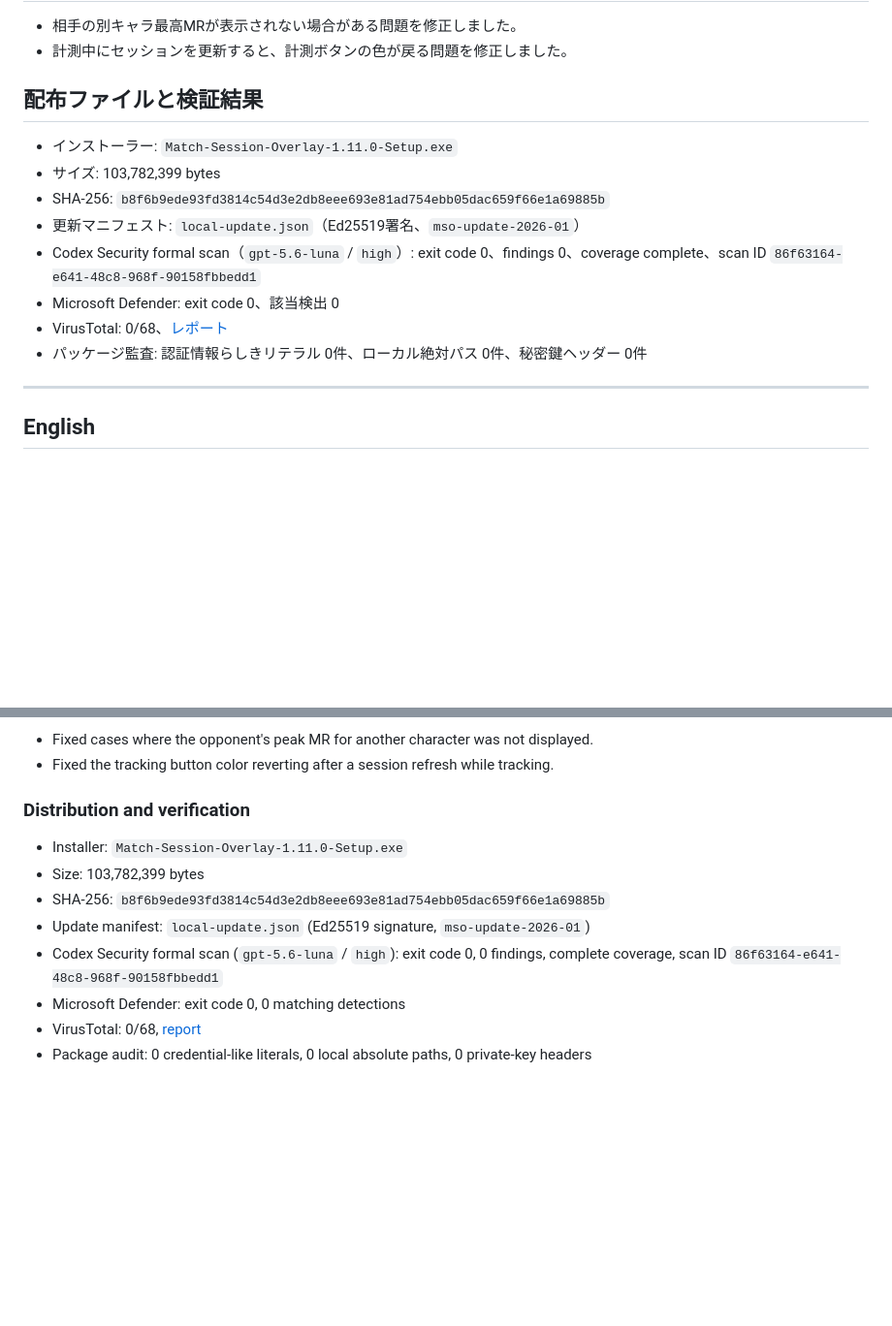
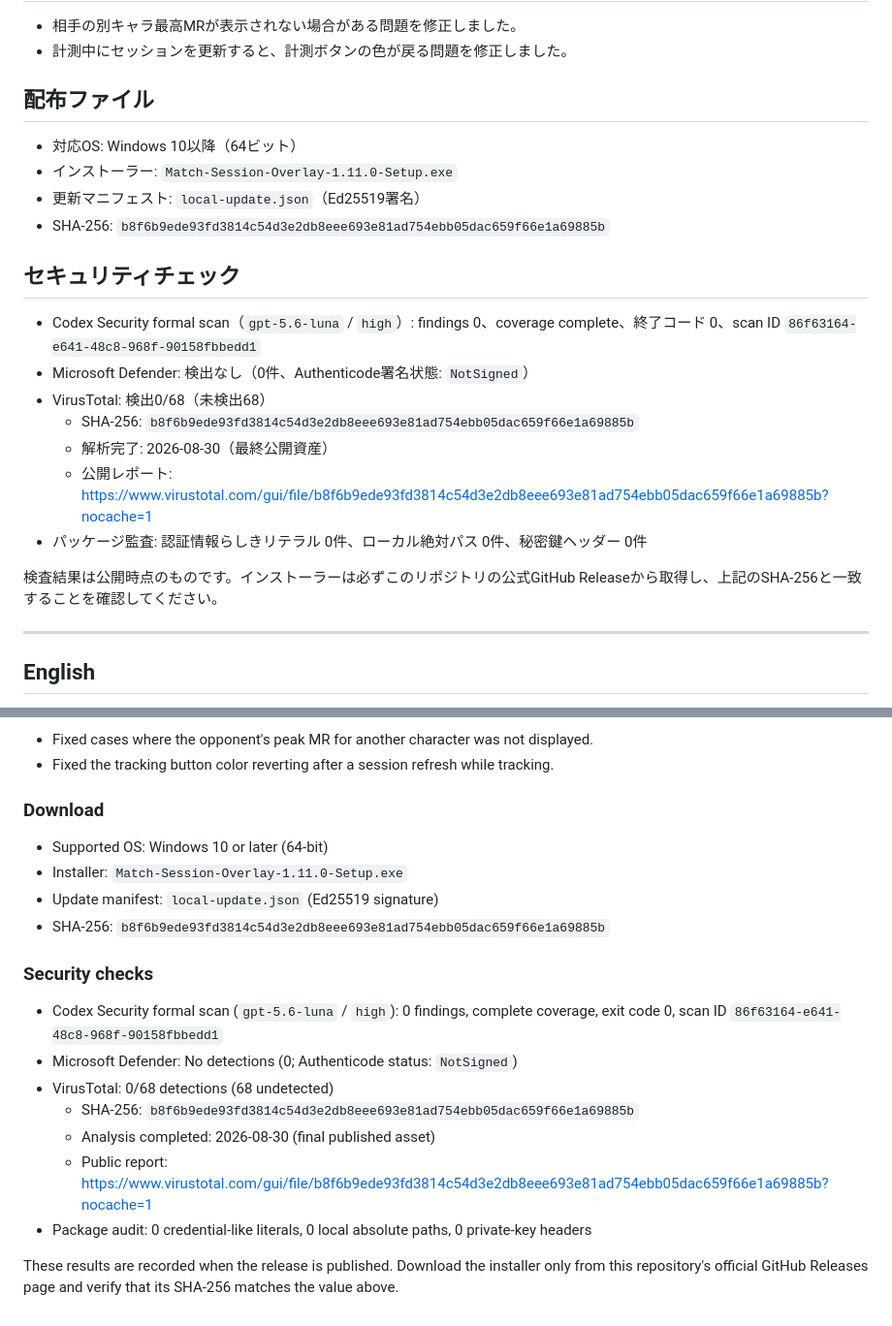
Before and after one commit to mickangumi-oss/match-session-overlay, a Markdown page: docs/release-notes/v1.11.0.md, 2 parts joined by grey strips. Shown at 97% size. Rendered like a GitHub page; blank space fills up the shorter version.

Commit message:
docs: match release note verification format

```diff
--- a/docs/release-notes/v1.11.0.md
+++ b/docs/release-notes/v1.11.0.md
@@ -15,16 +15,24 @@
 - 相手の別キャラ最高MRが表示されない場合がある問題を修正しました。
 - 計測中にセッションを更新すると、計測ボタンの色が戻る問題を修正しました。
 
-## 配布ファイルと検証結果
+## 配布ファイル
 
+- 対応OS: Windows 10以降（64ビット）
 - インストーラー: `Match-Session-Overlay-1.11.0-Setup.exe`
-- サイズ: 103,782,399 bytes
+- 更新マニフェスト: `local-update.json`（Ed25519署名）
 - SHA-256: `b8f6b9ede93fd3814c54d3e2db8eee693e81ad754ebb05dac659f66e1a69885b`
-- 更新マニフェスト: `local-update.json`（Ed25519署名、`mso-update-2026-01`）
-- Codex Security formal scan（`gpt-5.6-luna` / `high`）: exit code 0、findings 0、coverage complete、scan ID `86f63164-e641-48c8-968f-90158fbbedd1`
-- Microsoft Defender: exit code 0、該当検出 0
-- VirusTotal: 0/68、[レポート](https://www.virustotal.com/gui/file/b8f6b9ede93fd3814c54d3e2db8eee693e81ad754ebb05dac659f66e1a69885b?nocache=1)
+
+## セキュリティチェック
+
+- Codex Security formal scan（`gpt-5.6-luna` / `high`）: findings 0、coverage complete、終了コード 0、scan ID `86f63164-e641-48c8-968f-90158fbbedd1`
+- Microsoft Defender: 検出なし（0件、Authenticode署名状態: `NotSigned`）
+- VirusTotal: 検出0/68（未検出68）
+  - SHA-256: `b8f6b9ede93fd3814c54d3e2db8eee693e81ad754ebb05dac659f66e1a69885b`
+  - 解析完了: 2026-08-30（最終公開資産）
+  - 公開レポート: <https://www.virustotal.com/gui/file/b8f6b9ede93fd3814c54d3e2db8eee693e81ad754ebb05dac659f66e1a69885b?nocache=1>
 - パッケージ監査: 認証情報らしきリテラル 0件、ローカル絶対パス 0件、秘密鍵ヘッダー 0件
+
+検査結果は公開時点のものです。インストーラーは必ずこのリポジトリの公式GitHub Releaseから取得し、上記のSHA-256と一致することを確認してください。
 
 ---
 
@@ -45,13 +53,21 @@ Main changes since v1.10.0.
 - Fixed cases where the opponent's peak MR for another character was not displayed.
 - Fixed the tracking button color reverting after a session refresh while tracking.
 
-### Distribution and verification
+### Download
 
+- Supported OS: Windows 10 or later (64-bit)
 - Installer: `Match-Session-Overlay-1.11.0-Setup.exe`
-- Size: 103,782,399 bytes
+- Update manifest: `local-update.json` (Ed25519 signature)
 - SHA-256: `b8f6b9ede93fd3814c54d3e2db8eee693e81ad754ebb05dac659f66e1a69885b`
-- Update manifest: `local-update.json` (Ed25519 signature, `mso-update-2026-01`)
-- Codex Security formal scan (`gpt-5.6-luna` / `high`): exit code 0, 0 findings, complete coverage, scan ID `86f63164-e641-48c8-968f-90158fbbedd1`
-- Microsoft Defender: exit code 0, 0 matching detections
-- VirusTotal: 0/68, [report](https://www.virustotal.com/gui/file/b8f6b9ede93fd3814c54d3e2db8eee693e81ad754ebb05dac659f66e1a69885b?nocache=1)
+
+### Security checks
+
+- Codex Security formal scan (`gpt-5.6-luna` / `high`): 0 findings, complete coverage, exit code 0, scan ID `86f63164-e641-48c8-968f-90158fbbedd1`
+- Microsoft Defender: No detections (0; Authenticode status: `NotSigned`)
+- VirusTotal: 0/68 detections (68 undetected)
+  - SHA-256: `b8f6b9ede93fd3814c54d3e2db8eee693e81ad754ebb05dac659f66e1a69885b`
+  - Analysis completed: 2026-08-30 (final published asset)
+  - Public report: <https://www.virustotal.com/gui/file/b8f6b9ede93fd3814c54d3e2db8eee693e81ad754ebb05dac659f66e1a69885b?nocache=1>
 - Package audit: 0 credential-like literals, 0 local absolute paths, 0 private-key headers
+
+These results are recorded when the release is published. Download the installer only from this repository's official GitHub Releases page and verify that its SHA-256 matches the value above.
```
